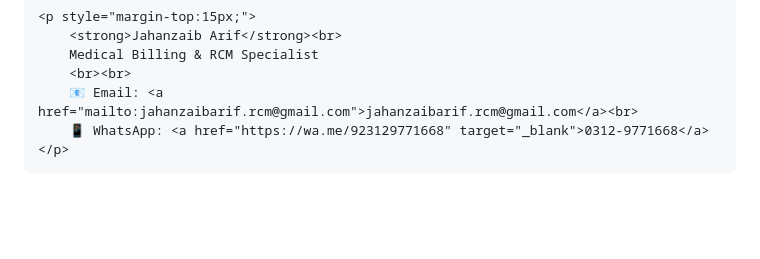
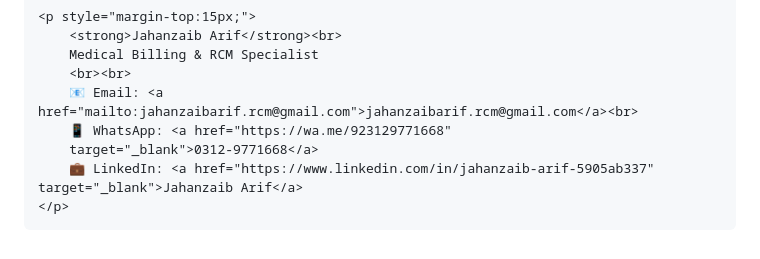
Before and after one commit to jahanzaibarifrcm/jahanzaib-arif-portfolio, a Markdown page: README.md, the part around the change. GitHub-like rendering; blank space fills up the shorter version.

Commit message:
Improve contact information formatting in README
Updated WhatsApp link formatting and added LinkedIn profile.

```diff
--- a/README.md
+++ b/README.md
@@ -223,6 +223,8 @@ Available for professional opportunities and healthcare revenue cycle projects.
         Medical Billing & RCM Specialist
         <br><br>
         📧 Email: <a href="mailto:jahanzaibarif.rcm@gmail.com">jahanzaibarif.rcm@gmail.com</a><br>
-        📱 WhatsApp: <a href="https://wa.me/923129771668" target="_blank">0312-9771668</a>
+        📱 WhatsApp: <a href="https://wa.me/923129771668"
+        target="_blank">0312-9771668</a>
+        💼 LinkedIn: <a href="https://www.linkedin.com/in/jahanzaib-arif-5905ab337" target="_blank">Jahanzaib Arif</a>
     </p>
 </section>
```
